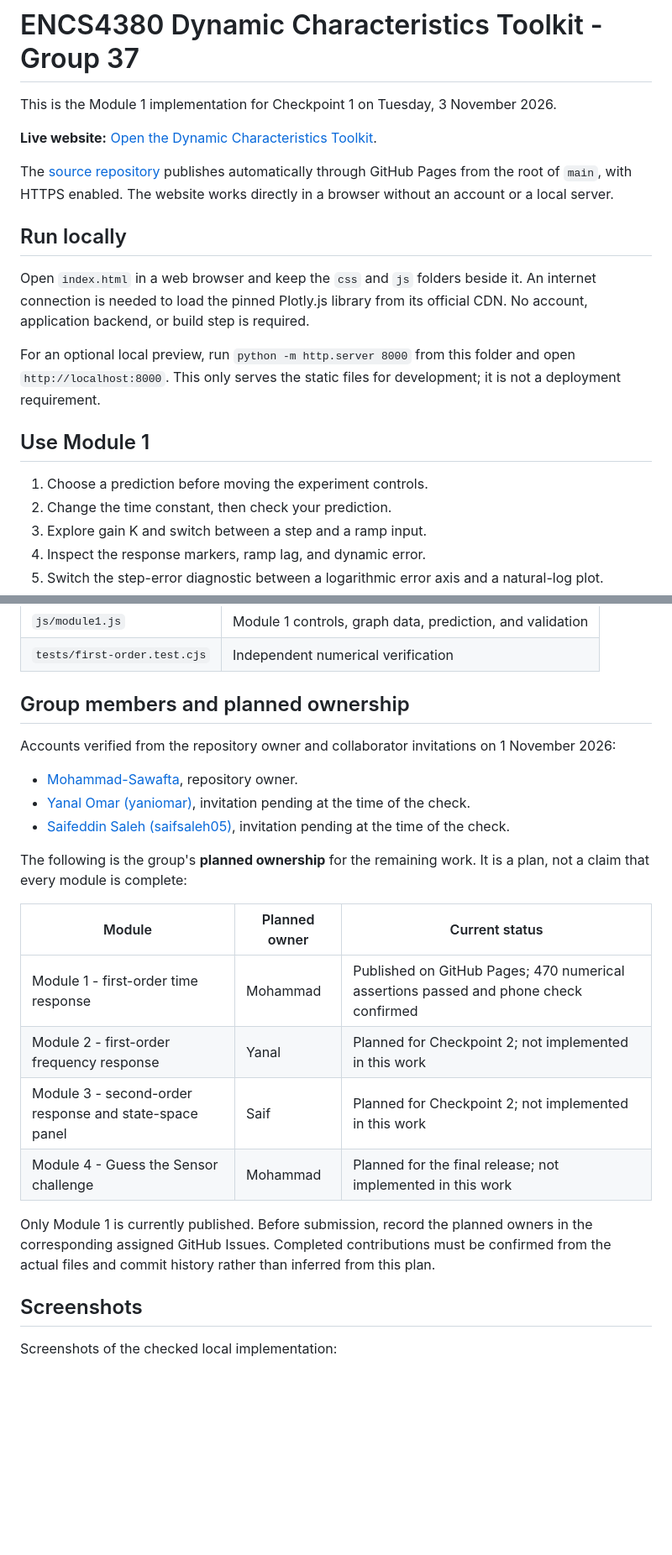
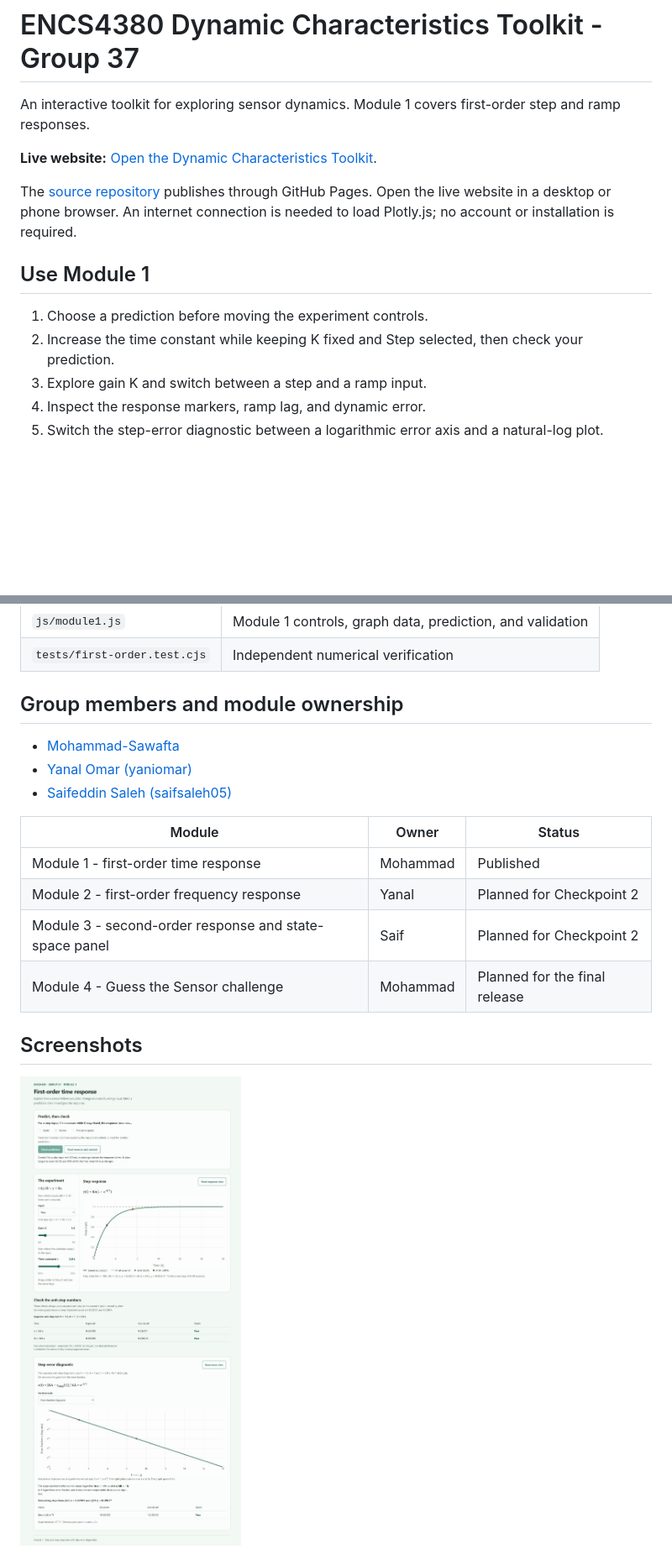
Before and after one commit to Mohammad-Sawafta/encs4380-dynamics-Group37, a Markdown page: README.md, 2 parts joined by grey strips. Shown at 84% size. GitHub-like rendering; pictures changed too: docs/images/module1-step.jpg (added); blank space fills up the shorter version.

```diff
--- a/README.md
+++ b/README.md
@@ -1,21 +1,15 @@
 # ENCS4380 Dynamic Characteristics Toolkit - Group 37
 
-This is the Module 1 implementation for Checkpoint 1 on Tuesday, 3 November 2026.
+An interactive toolkit for exploring sensor dynamics. Module 1 covers first-order step and ramp responses.
 
 **Live website:** [Open the Dynamic Characteristics Toolkit](https://mohammad-sawafta.github.io/encs4380-dynamics-Group37/).
 
-The [source repository](https://github.com/Mohammad-Sawafta/encs4380-dynamics-Group37) publishes automatically through GitHub Pages from the root of `main`, with HTTPS enabled. The website works directly in a browser without an account or a local server.
-
-## Run locally
-
-Open `index.html` in a web browser and keep the `css` and `js` folders beside it. An internet connection is needed to load the pinned Plotly.js library from its official CDN. No account, application backend, or build step is required.
-
-For an optional local preview, run `python -m http.server 8000` from this folder and open `http://localhost:8000`. This only serves the static files for development; it is not a deployment requirement.
+The [source repository](https://github.com/Mohammad-Sawafta/encs4380-dynamics-Group37) publishes through GitHub Pages. Open the live website in a desktop or phone browser. An internet connection is needed to load Plotly.js; no account or installation is required.
 
 ## Use Module 1
 
 1. Choose a prediction before moving the experiment controls.
-2. Change the time constant, then check your prediction.
+2. Increase the time constant while keeping K fixed and Step selected, then check your prediction.
 3. Explore gain K and switch between a step and a ramp input.
 4. Inspect the response markers, ramp lag, and dynamic error.
 5. Switch the step-error diagnostic between a logarithmic error axis and a natural-log plot.
@@ -77,26 +69,20 @@ Published-site verification on 2 November 2026: all five HTML, CSS, and JavaScri
 | `js/module1.js` | Module 1 controls, graph data, prediction, and validation |
 | `tests/first-order.test.cjs` | Independent numerical verification |
 
-## Group members and planned ownership
+## Group members and module ownership
 
-Accounts verified from the repository owner and collaborator invitations on 1 November 2026:
+- [Mohammad-Sawafta](https://github.com/Mohammad-Sawafta)
+- [Yanal Omar (yaniomar)](https://github.com/yaniomar)
+- [Saifeddin Saleh (saifsaleh05)](https://github.com/saifsaleh05)
 
-- [Mohammad-Sawafta](https://github.com/Mohammad-Sawafta), repository owner.
-- [Yanal Omar (yaniomar)](https://github.com/yaniomar), invitation pending at the time of the check.
-- [Saifeddin Saleh (saifsaleh05)](https://github.com/saifsaleh05), invitation pending at the time of the check.
-
-The following is the group's **planned ownership** for the remaining work. It is a plan, not a claim that every module is complete:
-
-| Module | Planned owner | Current status |
+| Module | Owner | Status |
 | --- | --- | --- |
-| Module 1 - first-order time response | Mohammad | Published on GitHub Pages; 470 numerical assertions passed and phone check confirmed |
-| Module 2 - first-order frequency response | Yanal | Planned for Checkpoint 2; not implemented in this work |
-| Module 3 - second-order response and state-space panel | Saif | Planned for Checkpoint 2; not implemented in this work |
-| Module 4 - Guess the Sensor challenge | Mohammad | Planned for the final release; not implemented in this work |
-
-Only Module 1 is currently published. Before submission, record the planned owners in the corresponding assigned GitHub Issues. Completed contributions must be confirmed from the actual files and commit history rather than inferred from this plan.
+| Module 1 - first-order time response | Mohammad | Published |
+| Module 2 - first-order frequency response | Yanal | Planned for Checkpoint 2 |
+| Module 3 - second-order response and state-space panel | Saif | Planned for Checkpoint 2 |
+| Module 4 - Guess the Sensor challenge | Mohammad | Planned for the final release |
 
 ## Screenshots
 
-Screenshots of the checked local implementation:
+![Step response and validation](docs/images/module1-step.jpg)
 
```
Also changed, not shown: other parts of README.md (+4 -17 lines), docs/images/module1-preview.png (deleted), docs/images/module1-ramp.jpg (added), docs/images/module1-ramp.png (deleted), docs/images/module1-step.png (deleted), 6 other files.
